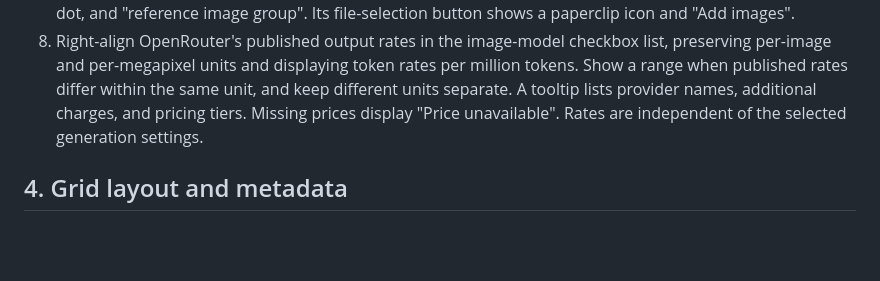
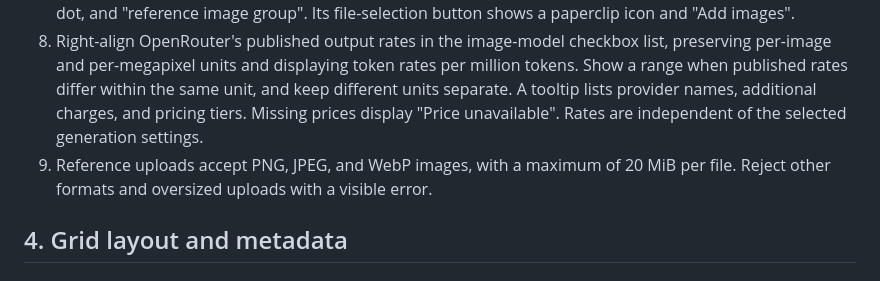
Before and after one commit to klntsky/slopgrid, a Markdown page: PRODUCT.md, the part around the change. Rendered like a GitHub page; blank space fills up the shorter version.

Commit message:
Document supported reference uploads and file size

```diff
--- a/PRODUCT.md
+++ b/PRODUCT.md
@@ -111,6 +111,7 @@ See [README.md](README.md) for an introduction, [ARCHITECTURE.md](ARCHITECTURE.m
 6. Save reference images with the grid and format the corresponding row or column headers as "references: <title>" followed by tiny inline image previews in group order. Clicking a preview opens that reference in the full-page image view, with the same collapse and Escape behavior as generated images.
 7. In Select grid layout, show each reference group's heading as a pencil icon, editable group title, centered dot, and "reference image group". Its file-selection button shows a paperclip icon and "Add images".
 8. Right-align OpenRouter's published output rates in the image-model checkbox list, preserving per-image and per-megapixel units and displaying token rates per million tokens. Show a range when published rates differ within the same unit, and keep different units separate. A tooltip lists provider names, additional charges, and pricing tiers. Missing prices display "Price unavailable". Rates are independent of the selected generation settings.
+9. Reference uploads accept PNG, JPEG, and WebP images, with a maximum of 20 MiB per file. Reject other formats and oversized uploads with a visible error.
 
 ## 4. Grid layout and metadata
 
```
